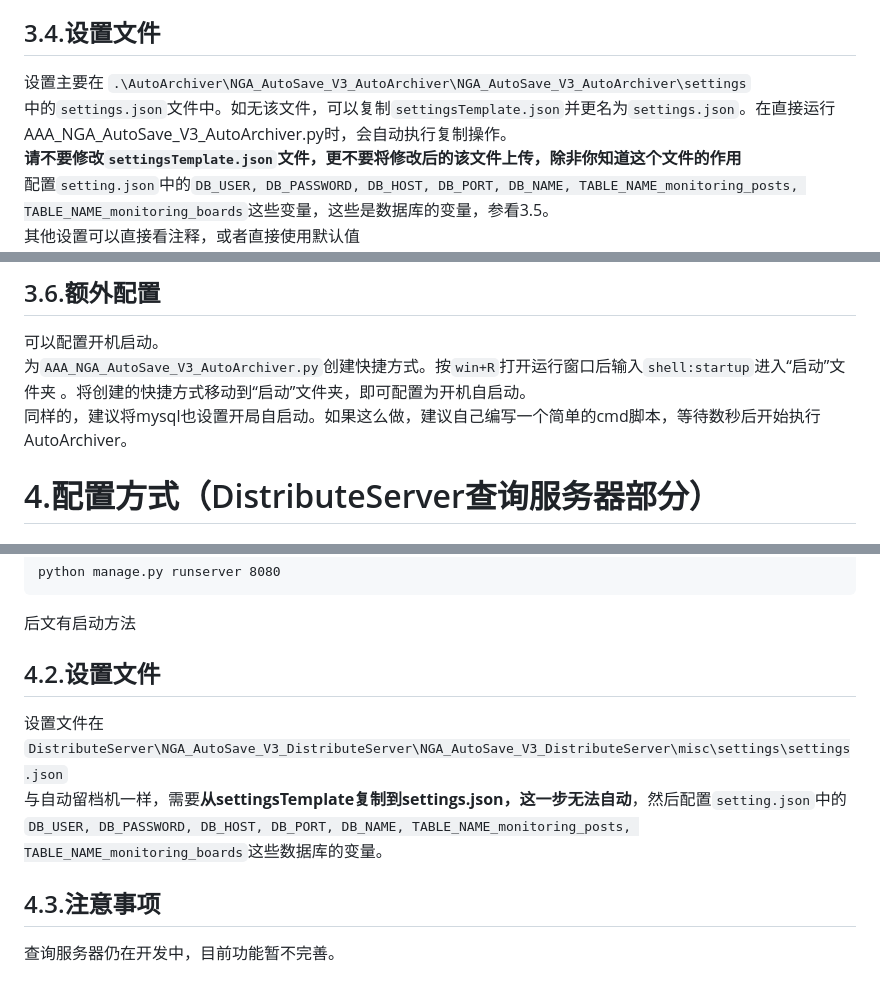
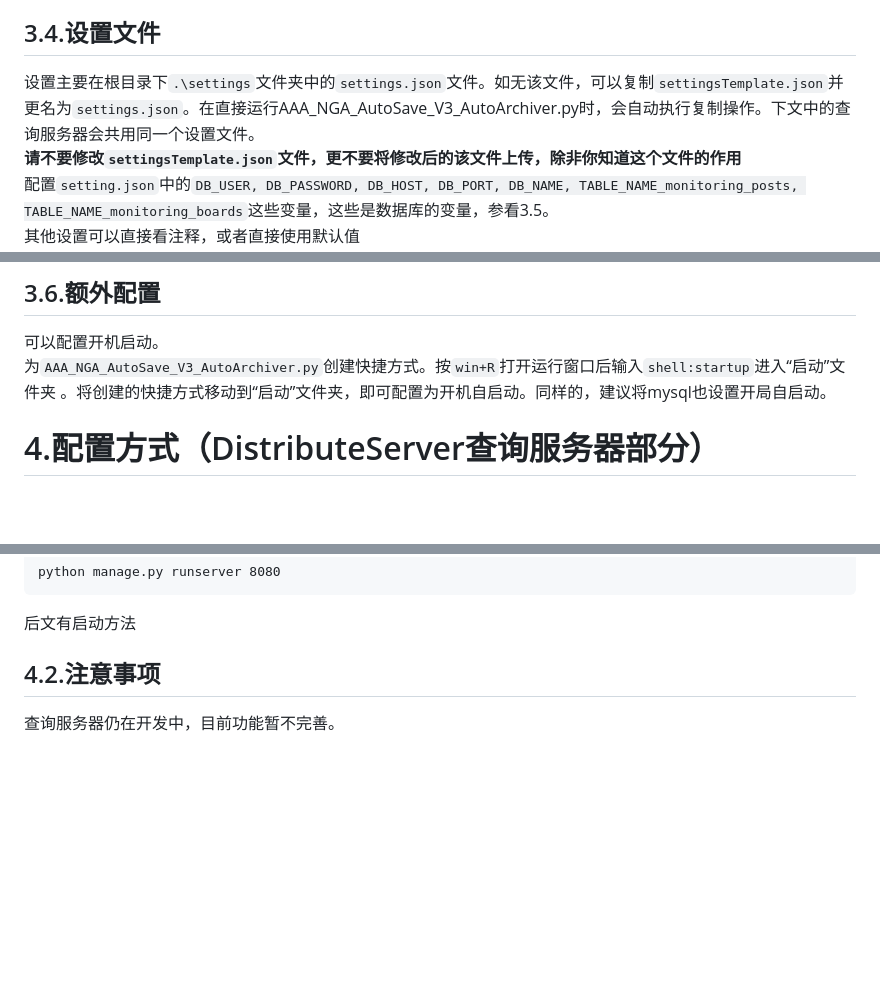
Before and after one commit to soyussleet/NGA_AutoSave_V3_public, a Markdown page: README.md, 3 parts joined by grey strips. Drawn GitHub-style; blank space fills up the shorter version.

````diff
--- a/README.md
+++ b/README.md
@@ -41,9 +41,7 @@
 
 ## 3.4.设置文件
 
-设置主要在
-```.\AutoArchiver\NGA_AutoSave_V3_AutoArchiver\NGA_AutoSave_V3_AutoArchiver\settings```
-中的```settings.json```文件中。如无该文件，可以复制```settingsTemplate.json```并更名为```settings.json```。在直接运行AAA_NGA_AutoSave_V3_AutoArchiver.py时，会自动执行复制操作。
+设置主要在根目录下```.\settings```文件夹中的```settings.json```文件。如无该文件，可以复制```settingsTemplate.json```并更名为```settings.json```。在直接运行AAA_NGA_AutoSave_V3_AutoArchiver.py时，会自动执行复制操作。下文中的查询服务器会共用同一个设置文件。
 **请不要修改```settingsTemplate.json```文件，更不要将修改后的该文件上传，除非你知道这个文件的作用**
 配置```setting.json```中的```DB_USER, DB_PASSWORD, DB_HOST, DB_PORT, DB_NAME, TABLE_NAME_monitoring_posts, TABLE_NAME_monitoring_boards```这些变量，这些是数据库的变量，参看3.5。
 其他设置可以直接看注释，或者直接使用默认值
@@ -77,8 +75,7 @@
 ## 3.6.额外配置
 
 可以配置开机启动。
-为```AAA_NGA_AutoSave_V3_AutoArchiver.py```创建快捷方式。按```win+R```打开运行窗口后输入```shell:startup```进入“启动”文件夹  。将创建的快捷方式移动到“启动”文件夹，即可配置为开机自启动。
-同样的，建议将mysql也设置开局自启动。如果这么做，建议自己编写一个简单的cmd脚本，等待数秒后开始执行AutoArchiver。
+为```AAA_NGA_AutoSave_V3_AutoArchiver.py```创建快捷方式。按```win+R```打开运行窗口后输入```shell:startup```进入“启动”文件夹  。将创建的快捷方式移动到“启动”文件夹，即可配置为开机自启动。同样的，建议将mysql也设置开局自启动。
 
 # 4.配置方式（DistributeServer查询服务器部分）
 
@@ -92,13 +89,7 @@ python manage.py runserver 8080
 ```
 后文有启动方法
 
-## 4.2.设置文件
-
-设置文件在
-```DistributeServer\NGA_AutoSave_V3_DistributeServer\NGA_AutoSave_V3_DistributeServer\misc\settings\settings.json```
-与自动留档机一样，需要**从settingsTemplate复制到settings.json，这一步无法自动**，然后配置```setting.json```中的```DB_USER, DB_PASSWORD, DB_HOST, DB_PORT, DB_NAME, TABLE_NAME_monitoring_posts, TABLE_NAME_monitoring_boards```这些数据库的变量。
-
-## 4.3.注意事项
+## 4.2.注意事项
 
 查询服务器仍在开发中，目前功能暂不完善。
 
````
Also changed, not shown: other parts of README.md (+1 -1 lines).
